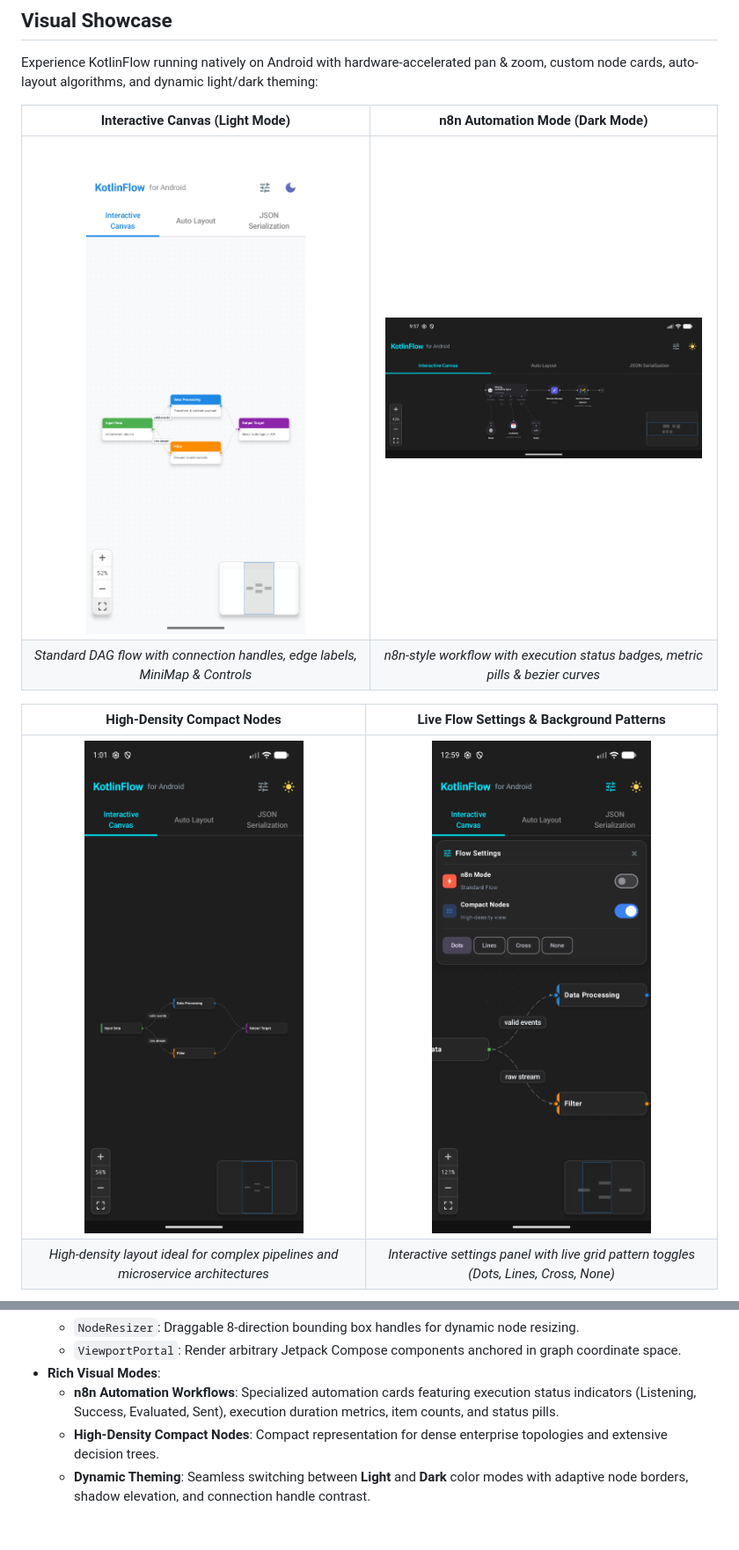
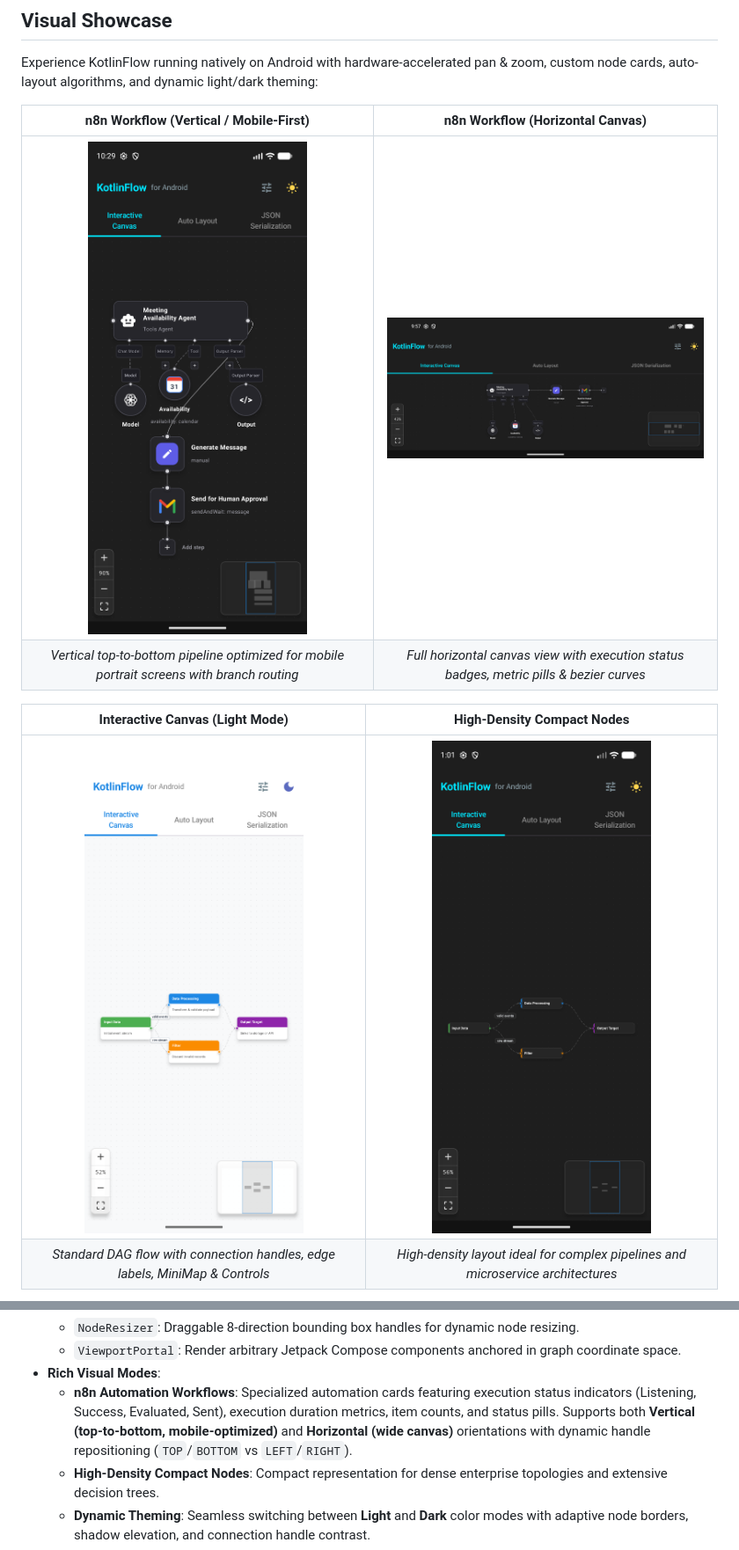
Before and after one commit to joaonart/KotlinFlow, a Markdown page: README.md, 2 parts joined by grey strips. Shown: that part at 88% size. Drawn GitHub-style; pictures changed too: assets/n8n_mode_vertical.png (added); blank space fills up the shorter version.

Commit message:
feat(sample): add vertical n8n layout orientation for mobile portrait

```diff
--- a/README.md
+++ b/README.md
@@ -10,13 +10,13 @@ KotlinFlow brings full-featured node-based graph editing to Android apps. Design
 
 Experience KotlinFlow running natively on Android with hardware-accelerated pan & zoom, custom node cards, auto-layout algorithms, and dynamic light/dark theming:
 
-| **Interactive Canvas (Light Mode)** | **n8n Automation Mode (Dark Mode)** |
+| **n8n Workflow (Vertical / Mobile-First)** | **n8n Workflow (Horizontal Canvas)** |
 |:---:|:---:|
-| <img src="assets/interactive_canvas_standard.png" width="360" alt="KotlinFlow Interactive Canvas in Light Mode" /> | <img src="assets/n8n_mode_dark.png" width="360" alt="KotlinFlow n8n Automation Mode in Dark Mode" /> |
-| *Standard DAG flow with connection handles, edge labels, MiniMap & Controls* | *n8n-style workflow with execution status badges, metric pills & bezier curves* |
+| <img src="assets/n8n_mode_vertical.png" width="360" alt="KotlinFlow n8n Mode in Vertical Portrait Layout" /> | <img src="assets/n8n_mode_dark.png" width="360" alt="KotlinFlow n8n Automation Mode in Dark Mode" /> |
+| *Vertical top-to-bottom pipeline optimized for mobile portrait screens with branch routing* | *Full horizontal canvas view with execution status badges, metric pills & bezier curves* |
 
-| **High-Density Compact Nodes** | **Live Flow Settings & Background Patterns** |
+| **Interactive Canvas (Light Mode)** | **High-Density Compact Nodes** |
 |:---:|:---:|
-| <img src="assets/compact_nodes_view.png" width="360" alt="KotlinFlow High-Density Compact Nodes" /> | <img src="assets/flow_settings_panel.png" width="360" alt="KotlinFlow Settings Panel and Grid Patterns" /> |
-| *High-density layout ideal for complex pipelines and microservice architectures* | *Interactive settings panel with live grid pattern toggles (Dots, Lines, Cross, None)* |
+| <img src="assets/interactive_canvas_standard.png" width="360" alt="KotlinFlow Interactive Canvas in Light Mode" /> | <img src="assets/compact_nodes_view.png" width="360" alt="KotlinFlow High-Density Compact Nodes" /> |
+| *Standard DAG flow with connection handles, edge labels, MiniMap & Controls* | *High-density layout ideal for complex pipelines and microservice architectures* |
 
@@ -54,7 +54,7 @@ Experience KotlinFlow running natively on Android with hardware-accelerated pan
   - `NodeResizer`: Draggable 8-direction bounding box handles for dynamic node resizing.
   - `ViewportPortal`: Render arbitrary Jetpack Compose components anchored in graph coordinate space.
 - **Rich Visual Modes**:
-  - **n8n Automation Workflows**: Specialized automation cards featuring execution status indicators (Listening, Success, Evaluated, Sent), execution duration metrics, item counts, and status pills.
+  - **n8n Automation Workflows**: Specialized automation cards featuring execution status indicators (Listening, Success, Evaluated, Sent), execution duration metrics, item counts, and status pills. Supports both **Vertical (top-to-bottom, mobile-optimized)** and **Horizontal (wide canvas)** orientations with dynamic handle repositioning (`TOP`/`BOTTOM` vs `LEFT`/`RIGHT`).
   - **High-Density Compact Nodes**: Compact representation for dense enterprise topologies and extensive decision trees.
   - **Dynamic Theming**: Seamless switching between **Light** and **Dark** color modes with adaptive node borders, shadow elevation, and connection handle contrast.
 - **Built-in Auto Layout Engine**:
```
Also changed, not shown: other parts of README.md (+4 -4 lines), 1 other file.
